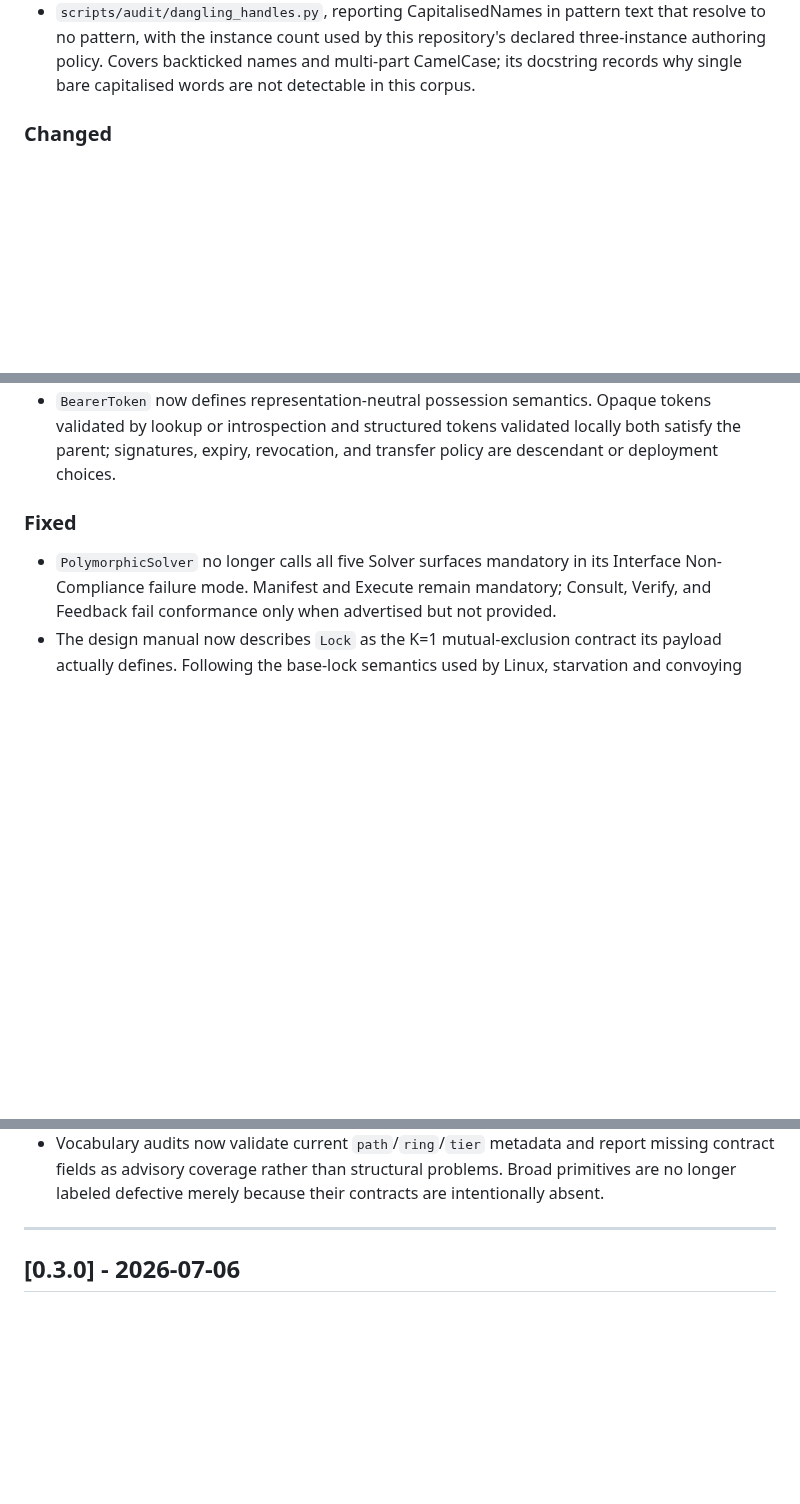
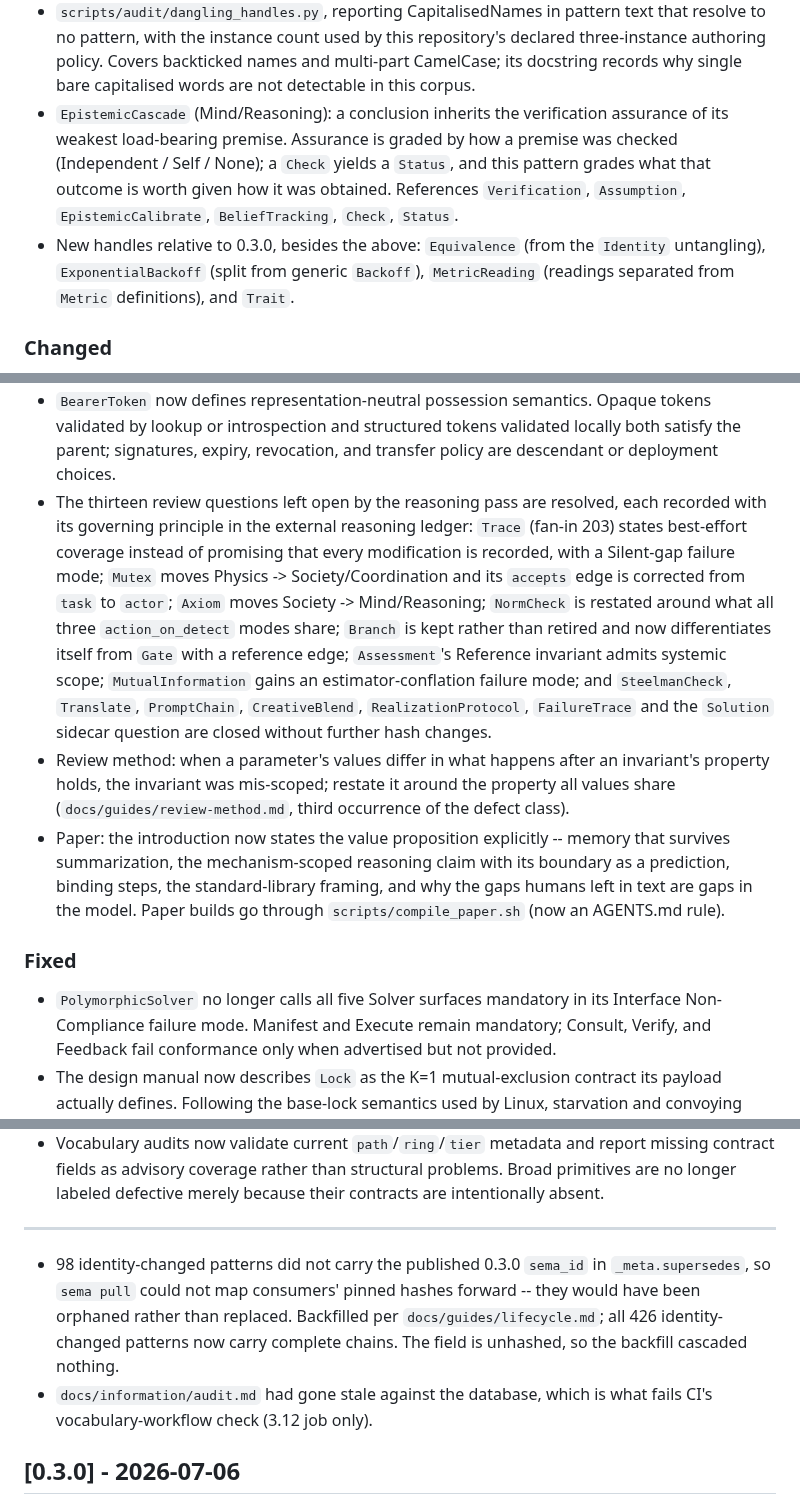
Before and after one commit to emergent-wisdom/sema, a Markdown page: CHANGELOG.md, 3 parts joined by grey strips. GitHub-like rendering; blank space fills up the shorter version.

Commit message:
changelog: cut the 0.4.0 section
Promotes Unreleased to 0.4.0 with the release preamble a consumer needs first:
426 of 452 identities re-mint relative to 0.3.0, every one carrying its 0.3.0
sema_id in _meta.supersedes so sema pull converges instead of orphaning. Adds
the session's work to the section: EpistemicCascade, the thirteen resolved
review decisions, the supersedes backfill, the review-method rule, and the
paper's value-proposition paragraphs. Aggregate roots recorded under both new
schemes. A fresh empty Unreleased header tops the file.

```diff
--- a/CHANGELOG.md
+++ b/CHANGELOG.md
@@ -60,6 +67,15 @@ This file records vocabulary-level changes between versions — additions, renam
   repository's declared three-instance authoring policy. Covers backticked
   names and multi-part CamelCase; its docstring records why single bare
   capitalised words are not detectable in this corpus.
+- `EpistemicCascade` (Mind/Reasoning): a conclusion inherits the verification
+  assurance of its weakest load-bearing premise. Assurance is graded by how a
+  premise was checked (Independent / Self / None); a `Check` yields a `Status`,
+  and this pattern grades what that outcome is worth given how it was obtained.
+  References `Verification`, `Assumption`, `EpistemicCalibrate`,
+  `BeliefTracking`, `Check`, `Status`.
+- New handles relative to 0.3.0, besides the above: `Equivalence` (from the
+  `Identity` untangling), `ExponentialBackoff` (split from generic `Backoff`),
+  `MetricReading` (readings separated from `Metric` definitions), and `Trait`.
 
 ### Changed
 
@@ -212,6 +228,28 @@ This file records vocabulary-level changes between versions — additions, renam
   Opaque tokens validated by lookup or introspection and structured tokens
   validated locally both satisfy the parent; signatures, expiry, revocation,
   and transfer policy are descendant or deployment choices.
+- The thirteen review questions left open by the reasoning pass are resolved,
+  each recorded with its governing principle in the external reasoning ledger:
+  `Trace` (fan-in 203) states best-effort coverage instead of promising that
+  every modification is recorded, with a Silent-gap failure mode; `Mutex` moves
+  Physics -> Society/Coordination and its `accepts` edge is corrected from
+  `task` to `actor`; `Axiom` moves Society -> Mind/Reasoning; `NormCheck` is
+  restated around what all three `action_on_detect` modes share; `Branch` is
+  kept rather than retired and now differentiates itself from `Gate` with a
+  reference edge; `Assessment`'s Reference invariant admits systemic scope;
+  `MutualInformation` gains an estimator-conflation failure mode; and
+  `SteelmanCheck`, `Translate`, `PromptChain`, `CreativeBlend`,
+  `RealizationProtocol`, `FailureTrace` and the `Solution` sidecar question are
+  closed without further hash changes.
+- Review method: when a parameter's values differ in what happens after an
+  invariant's property holds, the invariant was mis-scoped; restate it around
+  the property all values share (`docs/guides/review-method.md`, third
+  occurrence of the defect class).
+- Paper: the introduction now states the value proposition explicitly --
+  memory that survives summarization, the mechanism-scoped reasoning claim
+  with its boundary as a prediction, binding steps, the standard-library
+  framing, and why the gaps humans left in text are gaps in the model. Paper
+  builds go through `scripts/compile_paper.sh` (now an AGENTS.md rule).
 
 ### Fixed
 
@@ -294,6 +332,13 @@ This file records vocabulary-level changes between versions — additions, renam
   their contracts are intentionally absent.
 
 ---
+- 98 identity-changed patterns did not carry the published 0.3.0 `sema_id` in
+  `_meta.supersedes`, so `sema pull` could not map consumers' pinned hashes
+  forward -- they would have been orphaned rather than replaced. Backfilled per
+  `docs/guides/lifecycle.md`; all 426 identity-changed patterns now carry
+  complete chains. The field is unhashed, so the backfill cascaded nothing.
+- `docs/information/audit.md` had gone stale against the database, which is
+  what fails CI's vocabulary-workflow check (3.12 job only).
 
 ## [0.3.0] - 2026-07-06
 
```
Also changed, not shown: other parts of CHANGELOG.md (+7 -0 lines).
